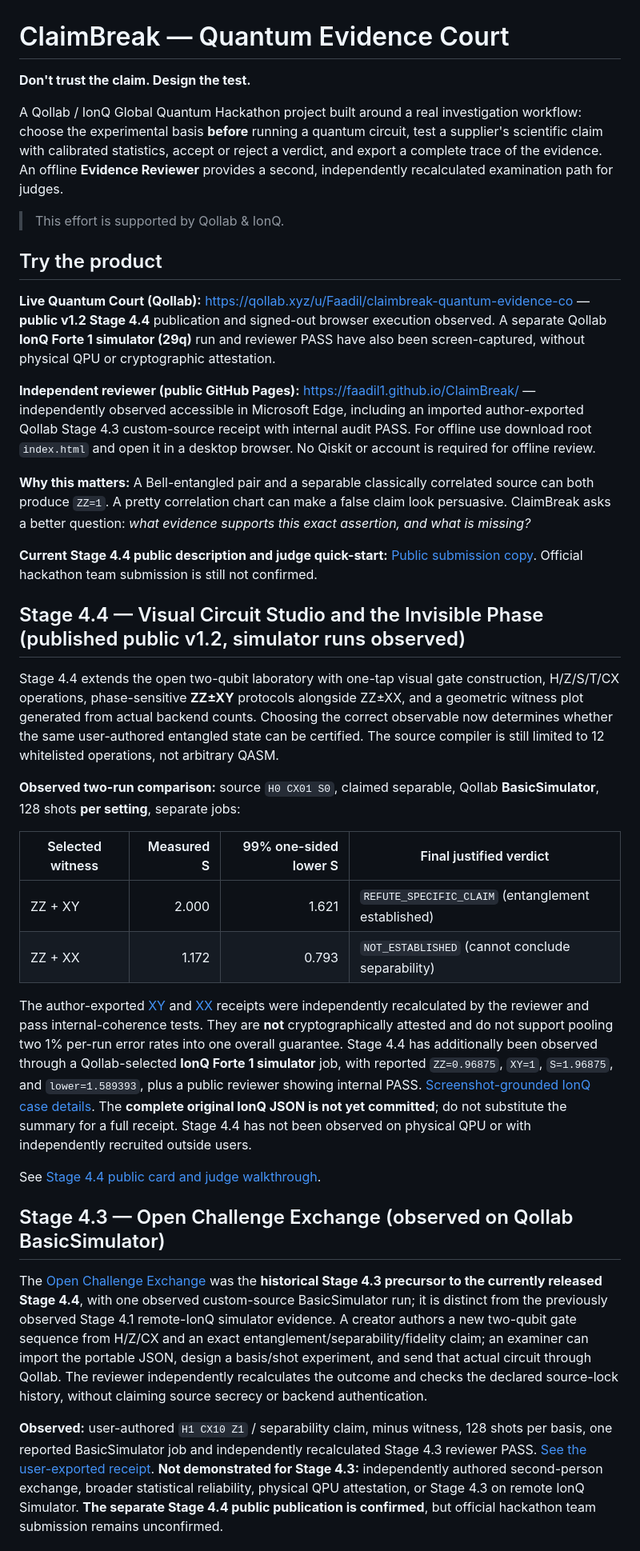
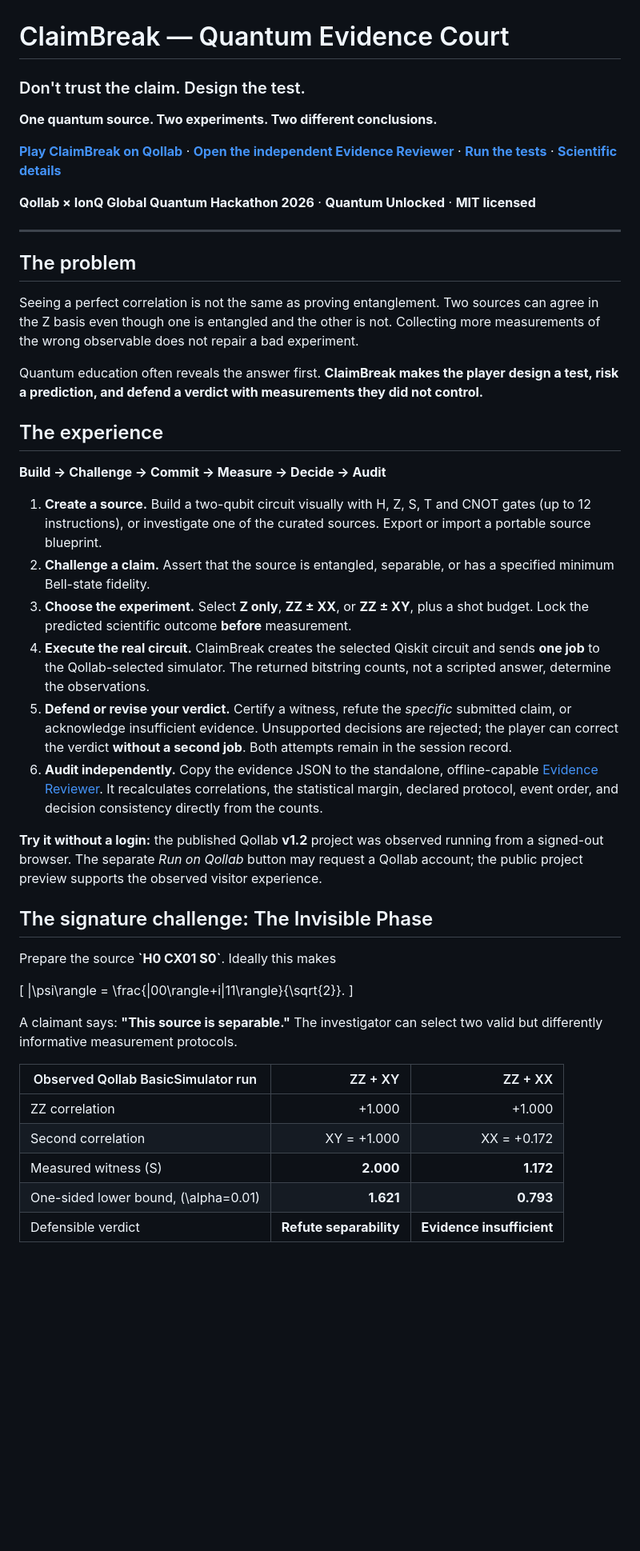
Before and after one commit to Faadil1/ClaimBreak, a Markdown page: README.md, the part around one of its changes. Shown at 80% size. Rendered like a GitHub page; blank space fills up the shorter version.

```diff
--- a/README.md
+++ b/README.md
@@ -1,39 +1,49 @@
 # ClaimBreak — Quantum Evidence Court
 
-**Don't trust the claim. Design the test.**
+### Don't trust the claim. Design the test.
 
-A Qollab / IonQ Global Quantum Hackathon project built around a real investigation workflow: choose the experimental basis **before** running a quantum circuit, test a supplier's scientific claim with calibrated statistics, accept or reject a verdict, and export a complete trace of the evidence. An offline **Evidence Reviewer** provides a second, independently recalculated examination path for judges.
+**One quantum source. Two experiments. Two different conclusions.**
 
-> This effort is supported by Qollab & IonQ.
+[**Play ClaimBreak on Qollab**](https://qollab.xyz/u/Faadil/claimbreak-quantum-evidence-co) · [**Open the independent Evidence Reviewer**](https://faadil1.github.io/ClaimBreak/) · [**Run the tests**](#run-locally) · [**Scientific details**](docs/SCIENTIFIC_METHOD.md)
 
-## Try the product
+**Qollab × IonQ Global Quantum Hackathon 2026** · **Quantum Unlocked** · **MIT licensed**
 
-**Live Quantum Court (Qollab):** https://qollab.xyz/u/Faadil/claimbreak-quantum-evidence-co — **public v1.2 Stage 4.4** publication and signed-out browser execution observed. A separate Qollab **IonQ Forte 1 simulator (29q)** run and reviewer PASS have also been screen-captured, without physical QPU or cryptographic attestation.
+---
 
-**Independent reviewer (public GitHub Pages):** https://faadil1.github.io/ClaimBreak/ — independently observed accessible in Microsoft Edge, including an imported author-exported Qollab Stage 4.3 custom-source receipt with internal audit PASS. For offline use download root `index.html` and open it in a desktop browser. No Qiskit or account is required for offline review.
+## The problem
 
-**Why this matters:** A Bell-entangled pair and a separable classically correlated source can both produce `ZZ=1`. A pretty correlation chart can make a false claim look persuasive. ClaimBreak asks a better question: *what evidence supports this exact assertion, and what is missing?*
+Seeing a perfect correlation is not the same as proving entanglement. Two sources can agree in the Z basis even though one is entangled and the other is not. Collecting more measurements of the wrong observable does not repair a bad experiment.
 
-**Current Stage 4.4 public description and judge quick-start:** [Public submission copy](docs/PUBLIC_SUBMISSION_STAGE44.md). Official hackathon team submission is still not confirmed.
+Quantum education often reveals the answer first. **ClaimBreak makes the player design a test, risk a prediction, and defend a verdict with measurements they did not control.**
 
-## Stage 4.4 — Visual Circuit Studio and the Invisible Phase (published public v1.2, simulator runs observed)
+## The experience
 
-Stage 4.4 extends the open two-qubit laboratory with one-tap visual gate construction, H/Z/S/T/CX operations, phase-sensitive **ZZ±XY** protocols alongside ZZ±XX, and a geometric witness plot generated from actual backend counts. Choosing the correct observable now determines whether the same user-authored entangled state can be certified. The source compiler is still limited to 12 whitelisted operations, not arbitrary QASM.
+**Build → Challenge → Commit → Measure → Decide → Audit**
 
-**Observed two-run comparison:** source `H0 CX01 S0`, claimed separable, Qollab **BasicSimulator**, 128 shots **per setting**, separate jobs:
+1. **Create a source.** Build a two-qubit circuit visually with H, Z, S, T and CNOT gates (up to 12 instructions), or investigate one of the curated sources. Export or import a portable source blueprint.
+2. **Challenge a claim.** Assert that the source is entangled, separable, or has a specified minimum Bell-state fidelity.
+3. **Choose the experiment.** Select **Z only**, **ZZ ± XX**, or **ZZ ± XY**, plus a shot budget. Lock the predicted scientific outcome **before** measurement.
+4. **Execute the real circuit.** ClaimBreak creates the selected Qiskit circuit and sends **one job** to the Qollab-selected simulator. The returned bitstring counts, not a scripted answer, determine the observations.
+5. **Defend or revise your verdict.** Certify a witness, refute the *specific* submitted claim, or acknowledge insufficient evidence. Unsupported decisions are rejected; the player can correct the verdict **without a second job**. Both attempts remain in the session record.
+6. **Audit independently.** Copy the evidence JSON to the standalone, offline-capable [Evidence Reviewer](https://faadil1.github.io/ClaimBreak/). It recalculates correlations, the statistical margin, declared protocol, event order, and decision consistency directly from the counts.
 
-| Selected witness | Measured S | 99% one-sided lower S | Final justified verdict |
-|---|---:|---:|---|
-| ZZ + XY | 2.000 | 1.621 | `REFUTE_SPECIFIC_CLAIM` (entanglement established) |
-| ZZ + XX | 1.172 | 0.793 | `NOT_ESTABLISHED` (cannot conclude separability) |
+**Try it without a login:** the published Qollab **v1.2** project was observed running from a signed-out browser. The separate *Run on Qollab* button may request a Qollab account; the public project preview supports the observed visitor experience.
 
-The author-exported [XY](evidence/observed/qollab-basic-simulator-phase-xy-stage44-2026-10-11.json) and [XX](evidence/observed/qollab-basic-simulator-phase-xx-stage44-2026-10-11.json) receipts were independently recalculated by the reviewer and pass internal-coherence tests. They are **not** cryptographically attested and do not support pooling two 1% per-run error rates into one overall guarantee. Stage 4.4 has additionally been observed through a Qollab-selected **IonQ Forte 1 simulator** job, with reported `ZZ=0.96875`, `XY=1`, `S=1.96875`, and `lower=1.589393`, plus a public reviewer showing internal PASS. [Screenshot-grounded IonQ case details](docs/STAGE44_IONQ_SIMULATOR_OBSERVATION_2026-10-11.md). The **complete original IonQ JSON is not yet committed**; do not substitute the summary for a full receipt. Stage 4.4 has not been observed on physical QPU or with independently recruited outside users.
+## The signature challenge: The Invisible Phase
 
-See [Stage 4.4 public card and judge walkthrough](docs/PUBLIC_SUBMISSION_STAGE44.md).
+Prepare the source **\`H0 CX01 S0\`**. Ideally this makes
 
-## Stage 4.3 — Open Challenge Exchange (observed on Qollab BasicSimulator)
+\[
+|\psi\rangle = \frac{|00\rangle+i|11\rangle}{\sqrt{2}}.
+\]
 
-The [Open Challenge Exchange](docs/OPEN_CHALLENGE_EXPERIMENT.md) was the **historical Stage 4.3 precursor to the currently released Stage 4.4**, with one observed custom-source BasicSimulator run; it is distinct from the previously observed Stage 4.1 remote-IonQ simulator evidence. A creator authors a new two-qubit gate sequence from H/Z/CX and an exact entanglement/separability/fidelity claim; an examiner can import the portable JSON, design a basis/shot experiment, and send that actual circuit through Qollab. The reviewer independently recalculates the outcome and checks the declared source-lock history, without claiming source secrecy or backend authentication.
+A claimant says: **"This source is separable."** The investigator can select two valid but differently informative measurement protocols.
 
-**Observed:** user-authored `H1 CX10 Z1` / separability claim, minus witness, 128 shots per basis, one reported BasicSimulator job and independently recalculated Stage 4.3 reviewer PASS. [See the user-exported receipt](evidence/observed/qollab-basic-simulator-custom-case-d-2026-10-11.json). **Not demonstrated for Stage 4.3:** independently authored second-person exchange, broader statistical reliability, physical QPU attestation, or Stage 4.3 on remote IonQ Simulator. **The separate Stage 4.4 public publication is confirmed**, but official hackathon team submission remains unconfirmed.
+| Observed Qollab BasicSimulator run | ZZ + XY | ZZ + XX |
+|---|---:|---:|
+| ZZ correlation | +1.000 | +1.000 |
+| Second correlation | XY = +1.000 | XX = +0.172 |
+| Measured witness \(S\) | **2.000** | **1.172** |
+| One-sided lower bound, \(\alpha=0.01\) | **1.621** | **0.793** |
+| Defensible verdict | **Refute separability** | **Evidence insufficient** |
 
```
Also changed, not shown: other parts of README.md (+63 -43 lines).
